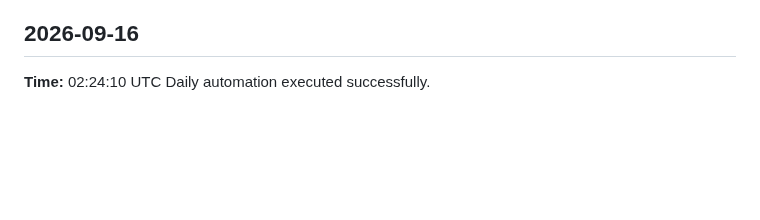
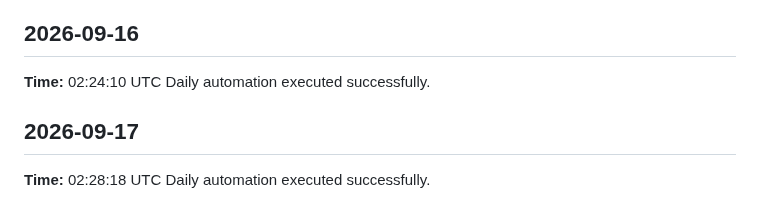
Before and after one commit to yaswanthme007/dsa-atlas, a Markdown page: logs/daily-log.md, the part around the change. Drawn GitHub-style; blank space fills up the shorter version.

Commit message:
chore: daily update 2026-09-17

```diff
--- a/logs/daily-log.md
+++ b/logs/daily-log.md
@@ -182,3 +182,7 @@ Daily automation executed successfully.
 ## 2026-09-16
 **Time:** 02:24:10 UTC
 Daily automation executed successfully.
+
+## 2026-09-17
+**Time:** 02:28:18 UTC
+Daily automation executed successfully.
```
